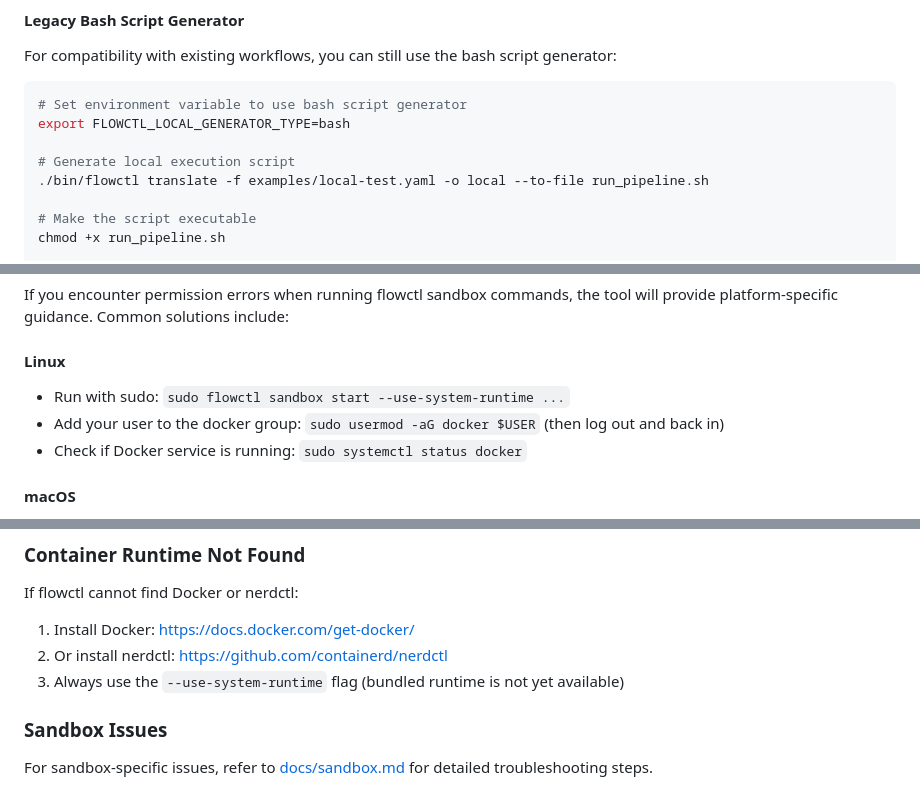
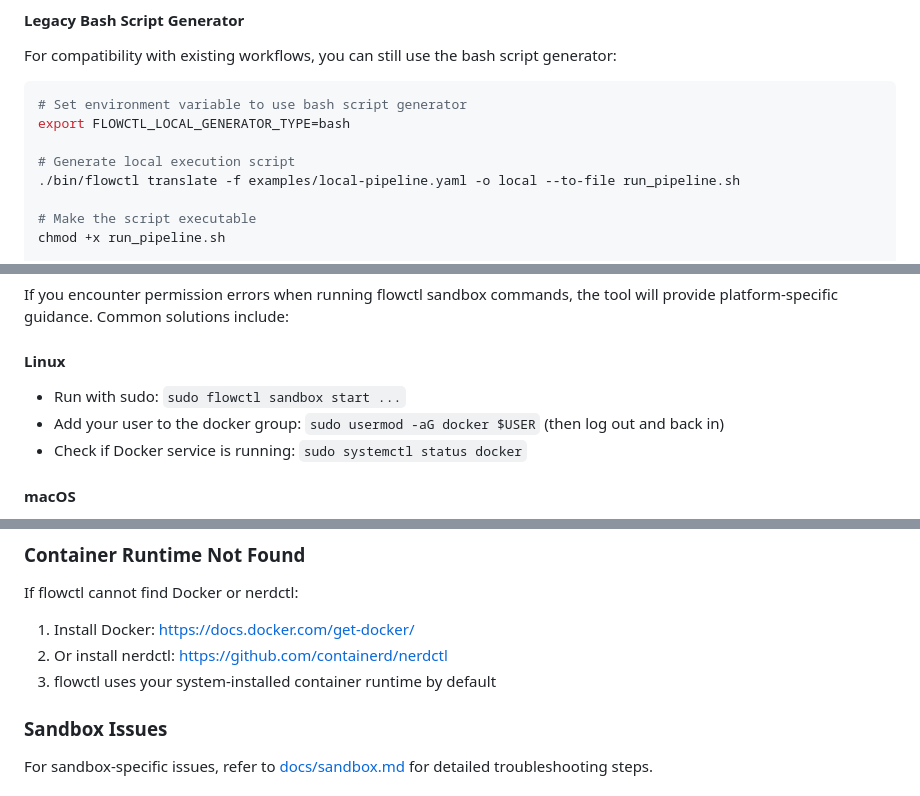
Before and after one commit to withObsrvr/flowctl, a Markdown page: README.md, 3 parts joined by grey strips. GitHub-like rendering.

```diff
--- a/README.md
+++ b/README.md
@@ -193,7 +194,7 @@ For compatibility with existing workflows, you can still use the bash script gen
 export FLOWCTL_LOCAL_GENERATOR_TYPE=bash
 
 # Generate local execution script
-./bin/flowctl translate -f examples/local-test.yaml -o local --to-file run_pipeline.sh
+./bin/flowctl translate -f examples/local-pipeline.yaml -o local --to-file run_pipeline.sh
 
 # Make the script executable
 chmod +x run_pipeline.sh
@@ -216,7 +217,7 @@ The bash script generator creates:
 If you encounter permission errors when running flowctl sandbox commands, the tool will provide platform-specific guidance. Common solutions include:
 
 #### Linux
-- Run with sudo: `sudo flowctl sandbox start --use-system-runtime ...`
+- Run with sudo: `sudo flowctl sandbox start ...`
 - Add your user to the docker group: `sudo usermod -aG docker $USER` (then log out and back in)
 - Check if Docker service is running: `sudo systemctl status docker`
 
@@ -236,7 +237,7 @@ If flowctl cannot find Docker or nerdctl:
 
 1. Install Docker: https://docs.docker.com/get-docker/
 2. Or install nerdctl: https://github.com/containerd/nerdctl
-3. Always use the `--use-system-runtime` flag (bundled runtime is not yet available)
+3. flowctl uses your system-installed container runtime by default
 
 ### Sandbox Issues
 
```
Also changed, not shown: other parts of README.md (+8 -7 lines).
